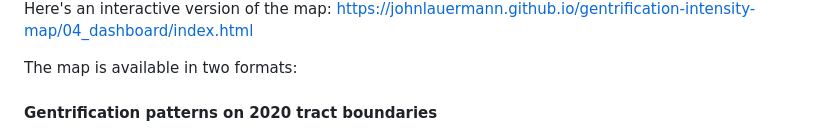
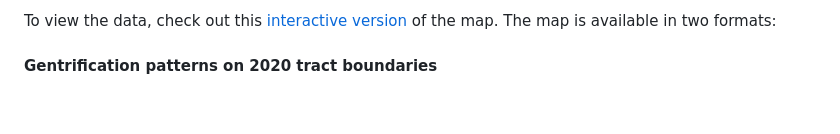
Before and after one commit to johnlauermann/gentrification-intensity-map, a Markdown page: README.md, the part around one of its changes. Drawn GitHub-style; blank space fills up the shorter version.

```diff
--- a/README.md
+++ b/README.md
@@ -8,7 +8,5 @@ This repository contains code and data related to a national longitudinal tract
 
-Here's an interactive version of the map: https://johnlauermann.github.io/gentrification-intensity-map/04_dashboard/index.html
-
-The map is available in two formats:
+To view the data, check out this [interactive version](https://johnlauermann.github.io/gentrification-intensity-map/04_dashboard/index.html) of the map. The map is available in two formats:
 
 #### Gentrification patterns on 2020 tract boundaries
 Gentrification-related data from 1990 to 2020, adjusted to 2020 census tract boundaries. This is based on Decennial Census and American Community Survey data, drawn from [National Historical GIS](https://www.nhgis.org/) using the [IPUMS API](ttps://developer.ipums.org/docs/v2/get-started/). Crosswalks are based on the [NHGIS Geographic Crosswalk](https://www.nhgis.org/geographic-crosswalks) methodology. It covers ~56,000 census tracts in ~880 core-based statistical areas, with all data crosswalked to 2020 census boundaries. We recommend using this version of the map for most applications. Replication code is in `01_data`.
```
Also changed, not shown: other parts of README.md (+1 -1 lines).
